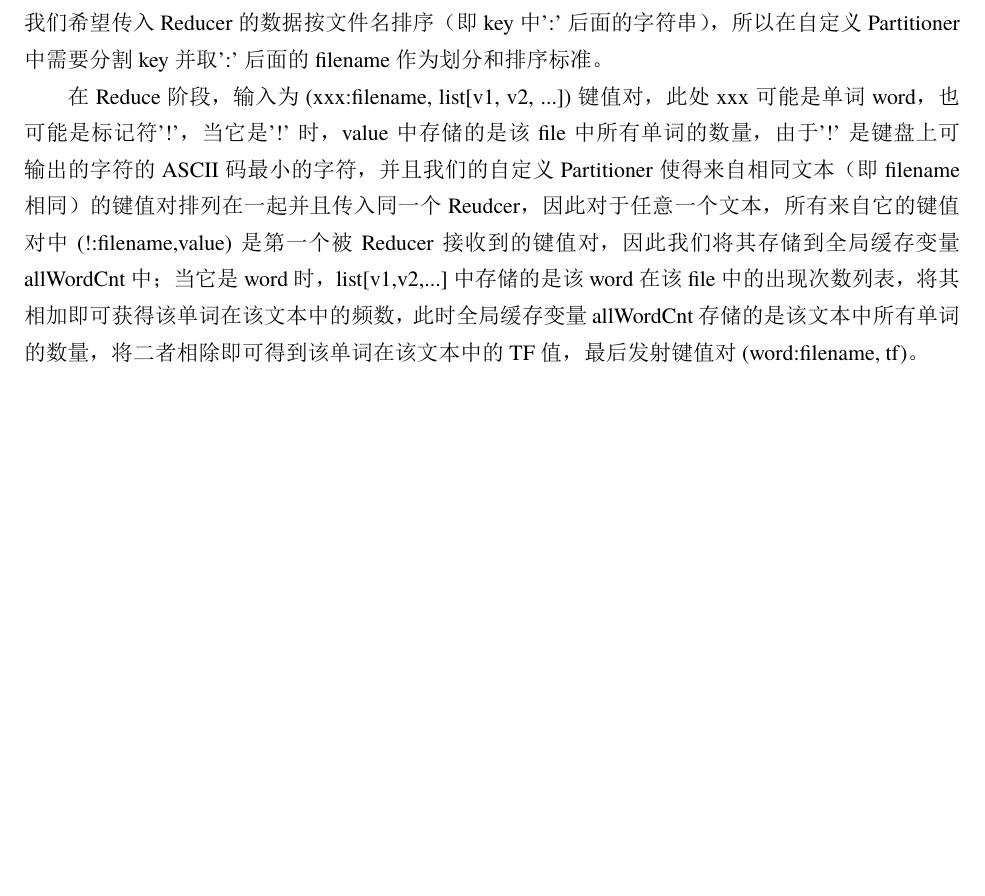
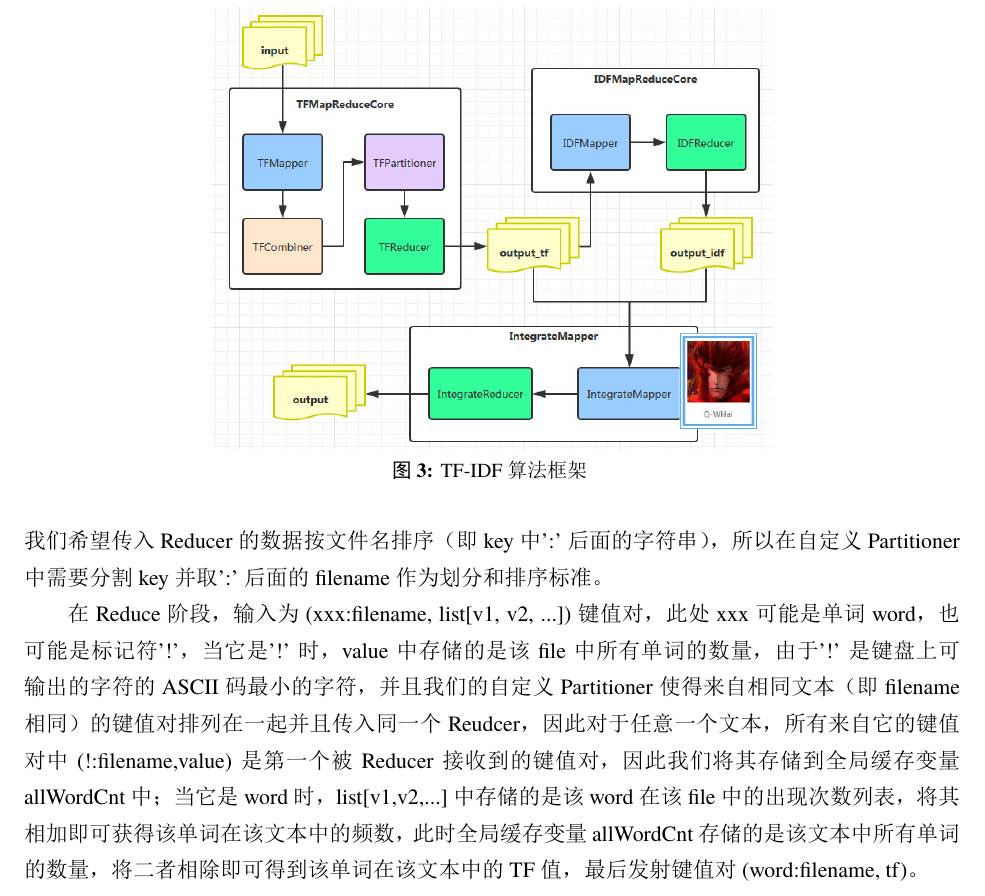
Before and after one commit to njubigdata04/Email-Classification, a LaTeX document (Report/elegantpaper-cn.tex): part of page 10 of 16 before the commit and part of page 10 of 17 after it, cut at the place of the change, the shorter picture padded with empty space. The pictures show the PDF file Report/elegantpaper-cn.pdf that the author committed with the source.

Commit message:
Update report: add tfidf

```diff
--- a/Report/elegantpaper-cn.tex
+++ b/Report/elegantpaper-cn.tex
@@ -299,7 +299,14 @@ $$\mathrm{tf{}idf_{i,j}} = \mathrm{tf_{i,j}} \times  \mathrm{idf_{i}}$$
 某一特定文件内的高词语频率，以及该词语在整个文件集合中的低文件频率，可以产生出高权重的TF-IDF。因此，TF-IDF倾向于过滤掉常见的词语，保留重要的词语。
 
 \subsection{Hadoop MapReduce 实现}
-由于TF-IDF设计到TF和IDF两种不同指标的计算，所以所有计算难以直接在一个job中完成。我们通过分解，将其划分为三个Job，分别对应于计算的三个阶段：TF计算（TF-Job），IDF计算（IDF-Job）和TF、IDF相乘的整合阶段（Integrate-Job）。\par
+由于TF-IDF设计到TF和IDF两种不同指标的计算，所以所有计算难以直接在一个job中完成。我们通过分解，将其划分为三个Job，分别对应于计算的三个阶段：TF计算（TF-Job），IDF计算（IDF-Job）和TF、IDF相乘的整合阶段（Integrate-Job）。
+
+\begin{figure}[htbp]
+	\centering
+	\includegraphics[width=0.6\textwidth]{tfidf_framework.png}
+	\caption{TF-IDF算法框架 \label{fig:tfidf_framework}}
+\end{figure}
+
 \subsubsection{TF-Job}
 在TF Job中，主要任务是统计每个文件所有单词个数以及每个单词的出现次数，并计算每个单词在每个文件中的出现比例。\par
 在Map阶段，读取在上个任务中生成的干净文本，输入为(文件名filenanme-文本内容text)键值对，对于每一个单词word，发射(word:filename, 1)键值对，同时文本单词数量计数器count加一，当整个文本遍历完成后，发射(!:count)键值对。值得注意的是，我们还需要自定义Partitioner，因为我们希望传入Reducer的数据按文件名排序（即key中':'后面的字符串），所以在自定义Partitioner中需要分割key并取':'后面的filename作为划分和排序标准。\par
```
Also changed, not shown: Report/elegantpaper-cn.pdf, Report/figure/tfidf_framework.png (added).
